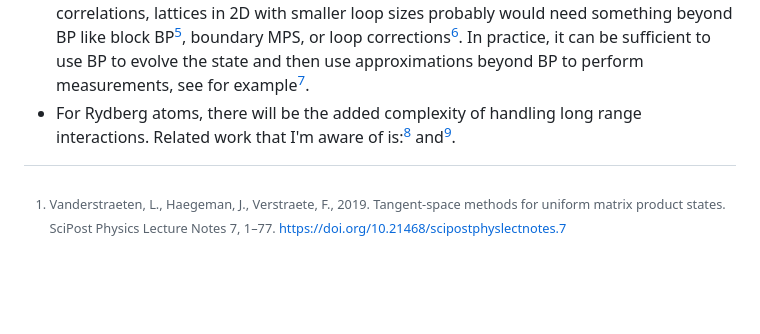
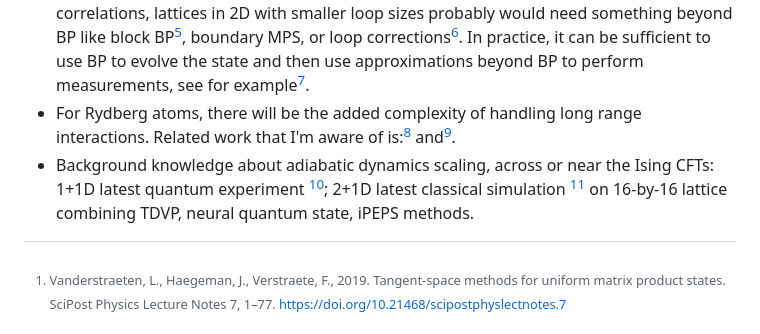
Before and after one commit to CodingThrust/QuantumEvolutionTrainingCamp, a Markdown page: README.md, the part around one of its changes. Rendered like a GitHub page; blank space fills up the shorter version.

Commit message:
refs for 1+1D 2+1D Ising dynamics near or across criticality

```diff
--- a/README.md
+++ b/README.md
@@ -29,6 +29,7 @@ Participants will be divided into two groups, one group implements the GSE-TDVP
 - Belief propagation for gauging tensor networks[^Tindall2023]. It can be generalized the arbitrary geometry[^Gray2024] (code: https://github.com/ITensor/ITensorNetworks.jl)
 - Methods to resolve the small loop problem: It depends on the loop size and loop correlations, lattices in 2D with smaller loop sizes probably would need something beyond BP like block BP[^Guo2023], boundary MPS, or loop corrections[^Evenbly2024]. In practice, it can be sufficient to use BP to evolve the state and then use approximations beyond BP to perform measurements, see for example[^Tindall2025].
 - For Rydberg atoms, there will be the added complexity of handling long range interactions. Related work that I'm aware of is:[^O’Rourke2020] and[^O’Rourke2023].
+- Background knowledge about adiabatic dynamics scaling, across or near the Ising CFTs: 1+1D latest quantum experiment [^Miessen24]; 2+1D latest classical simulation [^Schmitt22] on 16-by-16 lattice combining TDVP, neural quantum state, iPEPS methods.
 
 [^Yang2020]: Yang, M., White, S.R., 2020. Time Dependent Variational Principle with Ancillary Krylov Subspace. Phys. Rev. B 102, 094315. https://doi.org/10.1103/PhysRevB.102.094315
 [^Vanderstraeten2019]: Vanderstraeten, L., Haegeman, J., Verstraete, F., 2019. Tangent-space methods for uniform matrix product states. SciPost Physics Lecture Notes 7, 1–77. https://doi.org/10.21468/scipostphyslectnotes.7
```
Also changed, not shown: other parts of README.md (+3 -0 lines).
